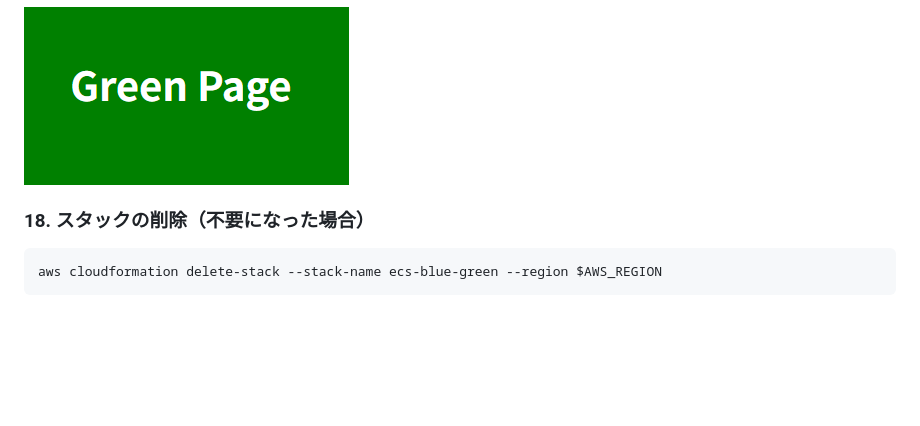
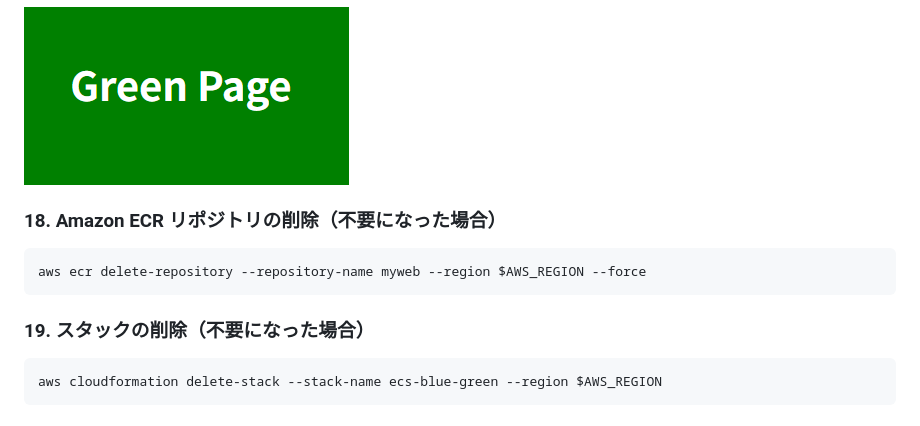
Before and after one commit to tetsuo-nobe/ecs-blue-green, a Markdown page: README.md, the part around the change. GitHub-like rendering; blank space fills up the shorter version.

````diff
--- a/README.md
+++ b/README.md
@@ -208,7 +208,14 @@ ALB の DNS 名にアクセスすると Green Page が表示されます。
 
 ![](images/green.png)
 
-### 18. スタックの削除（不要になった場合）
+
+### 18. Amazon ECR リポジトリの削除（不要になった場合）
+
+```bash
+aws ecr delete-repository --repository-name myweb --region $AWS_REGION --force
+```
+
+### 19. スタックの削除（不要になった場合）
 
 ```bash
 aws cloudformation delete-stack --stack-name ecs-blue-green --region $AWS_REGION
````
